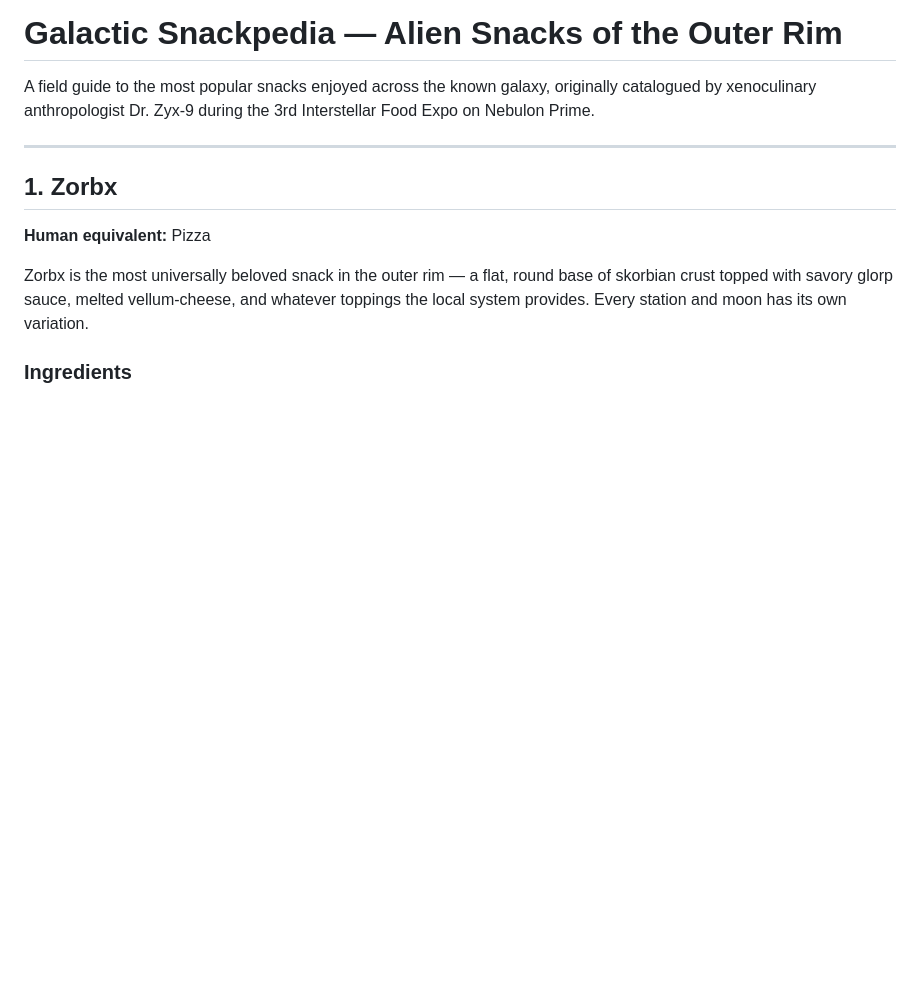
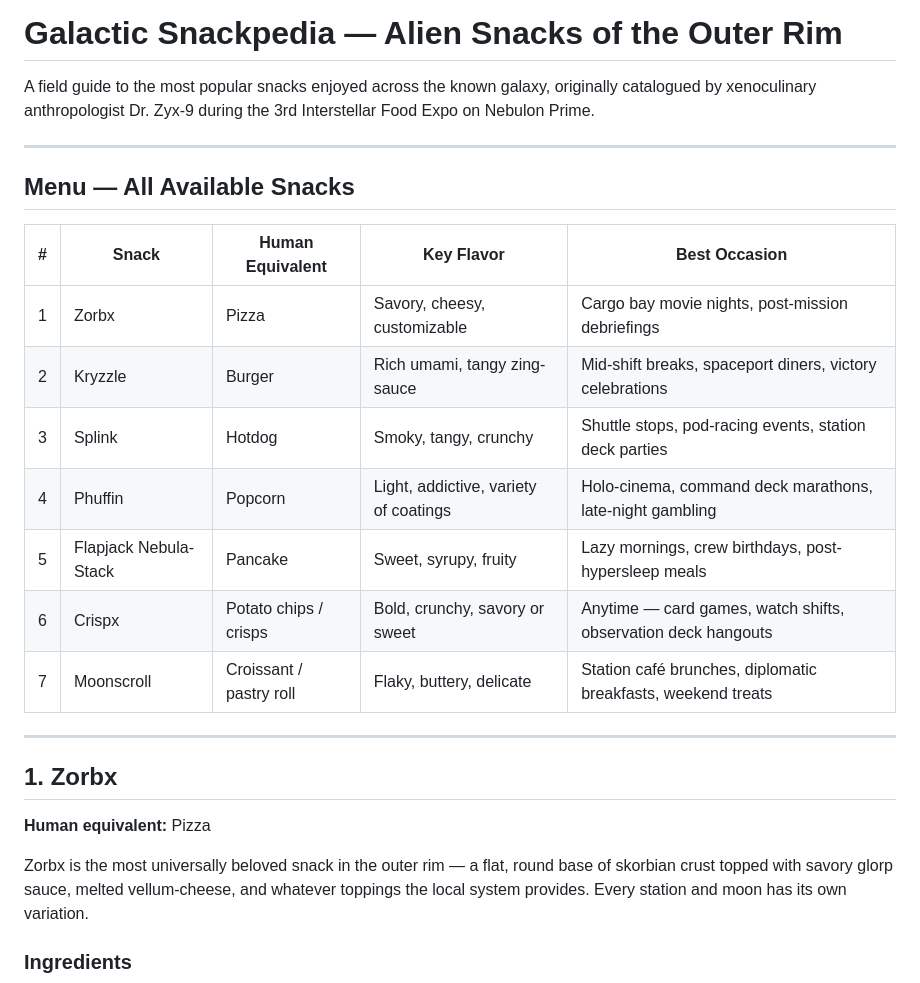
Before and after one commit to diditdwianto/python-simple-rag-poc, a Markdown page: data/alien-snacks.md, the part around the change. Drawn GitHub-style; blank space fills up the shorter version.

Commit message:
Add alien snack index

```diff
--- a/data/alien-snacks.md
+++ b/data/alien-snacks.md
@@ -3,6 +3,20 @@
 A field guide to the most popular snacks enjoyed across the known galaxy, originally
 catalogued by xenoculinary anthropologist Dr. Zyx-9 during the 3rd Interstellar
 Food Expo on Nebulon Prime.
+
+---
+
+## Menu — All Available Snacks
+
+| # | Snack | Human Equivalent | Key Flavor | Best Occasion |
+|---|-------|-----------------|-------------|----------------|
+| 1 | Zorbx | Pizza | Savory, cheesy, customizable | Cargo bay movie nights, post-mission debriefings |
+| 2 | Kryzzle | Burger | Rich umami, tangy zing-sauce | Mid-shift breaks, spaceport diners, victory celebrations |
+| 3 | Splink | Hotdog | Smoky, tangy, crunchy | Shuttle stops, pod-racing events, station deck parties |
+| 4 | Phuffin | Popcorn | Light, addictive, variety of coatings | Holo-cinema, command deck marathons, late-night gambling |
+| 5 | Flapjack Nebula-Stack | Pancake | Sweet, syrupy, fruity | Lazy mornings, crew birthdays, post-hypersleep meals |
+| 6 | Crispx | Potato chips / crisps | Bold, crunchy, savory or sweet | Anytime — card games, watch shifts, observation deck hangouts |
+| 7 | Moonscroll | Croissant / pastry roll | Flaky, buttery, delicate | Station café brunches, diplomatic breakfasts, weekend treats |
 
 ---
 
```
